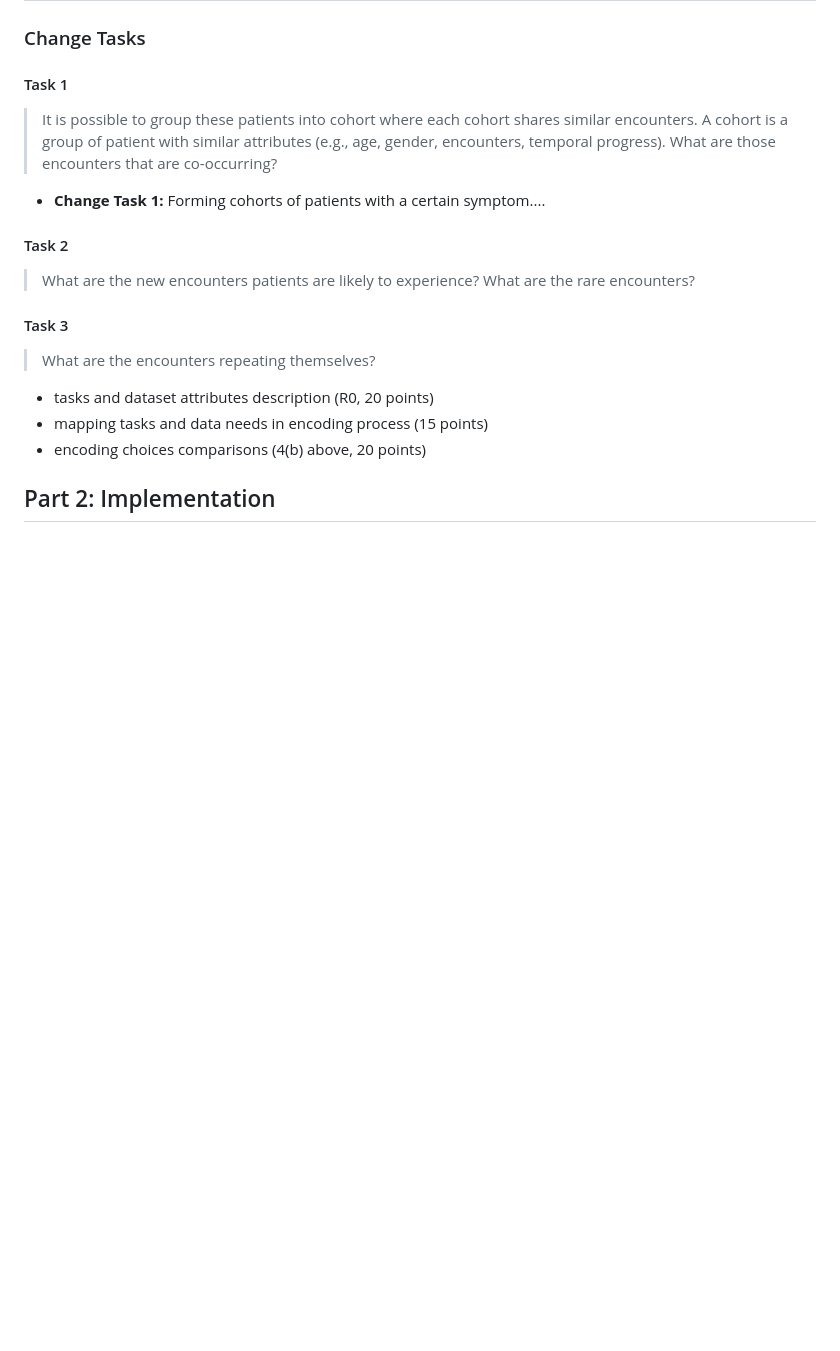
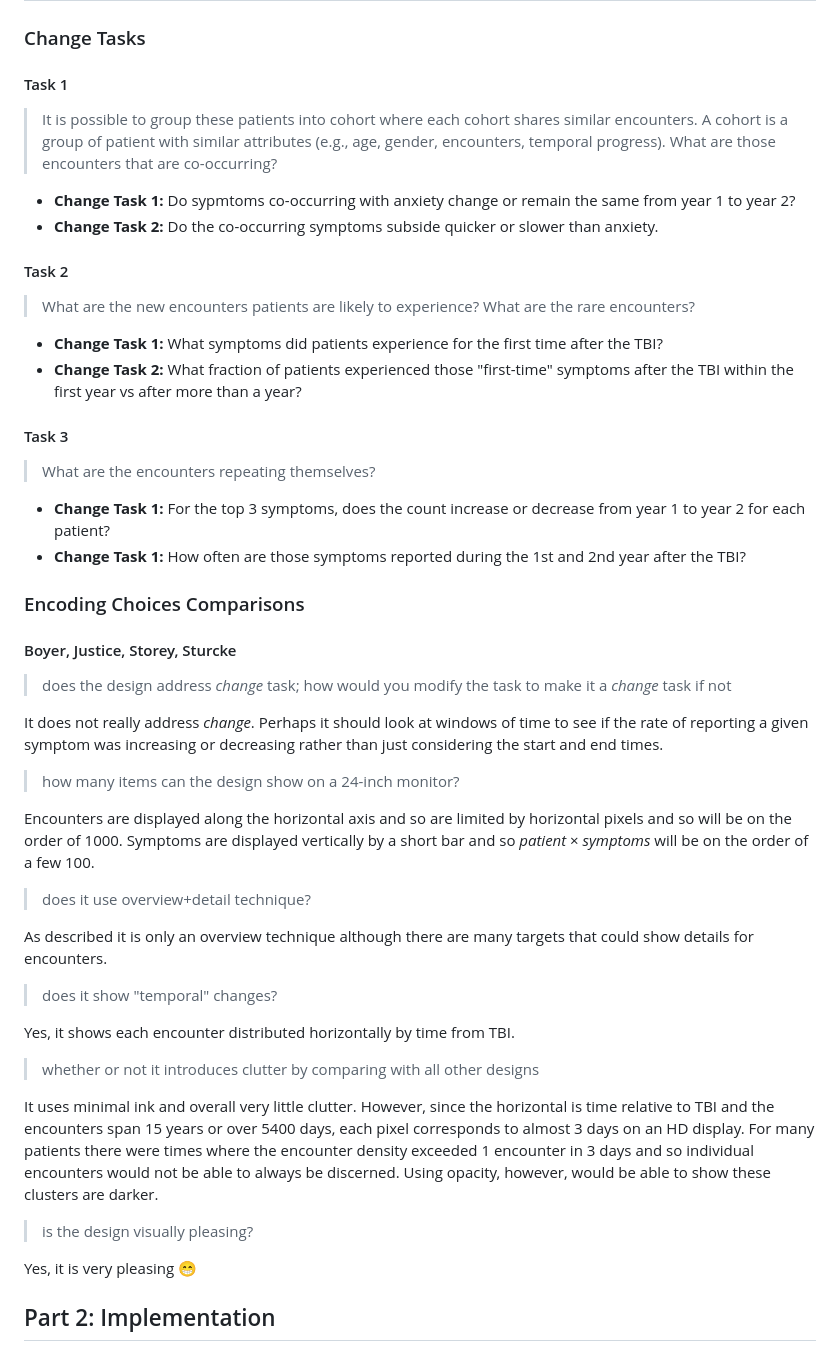
Before and after one commit to esturcke/cmsc-636-data-vis, a Markdown page: assignment-4/readme.md, the part around the change printed below. Drawn GitHub-style; blank space fills up the shorter version.

```diff
--- a/assignment-4/readme.md
+++ b/assignment-4/readme.md
@@ -14,20 +14,68 @@
 > (e.g., age, gender, encounters, temporal progress). What are those encounters
 > that are co-occurring?
 
-  - **Change Task 1:** Forming cohorts of patients with a certain symptom....
+  - **Change Task 1:** Do sypmtoms co-occurring with anxiety change or remain
+    the same from year 1 to year 2?
+  - **Change Task 2:** Do the co-occurring symptoms subside quicker or slower
+    than anxiety.
 
 #### Task 2
 
 > What are the new encounters patients are likely to experience? What are the
 > rare encounters?
 
+  - **Change Task 1:** What symptoms did patients experience for the first time
+    after the TBI?
+  - **Change Task 2:** What fraction of patients experienced those "first-time"
+    symptoms after the TBI within the first year vs after more than a year?
+
 #### Task 3
 
 > What are the encounters repeating themselves?
 
-  * tasks and dataset attributes description (R0, 20 points)
-  * mapping tasks and data needs in encoding process (15 points)
-  * encoding choices comparisons (4(b) above, 20 points)
+  - **Change Task 1:** For the top 3 symptoms, does the count increase or
+    decrease from year 1 to year 2 for each patient?
+  - **Change Task 1:** How often are those symptoms reported during the 1st and
+    2nd year after the TBI?
+
+### Encoding Choices Comparisons
+
+#### Boyer, Justice, Storey, Sturcke
+
+> does the design address *change* task; how would you modify the task to make it a *change* task if not
+
+It does not really address *change*. Perhaps it should look at windows of time
+to see if the rate of reporting a given symptom was increasing or decreasing
+rather than just considering the start and end times.
+
+> how many items can the design show on a 24-inch monitor?
+
+Encounters are displayed along the horizontal axis and so are limited by
+horizontal pixels and so will be on the order of 1000. Symptoms are displayed
+vertically by a short bar and so *patient* × *symptoms* will be on the order of
+a few 100.
+
+> does it use overview+detail technique?
+
+As described it is only an overview technique although there are many targets
+that could show details for encounters.
+
+> does it show "temporal" changes?
+
+Yes, it shows each encounter distributed horizontally by time from TBI.
+
+> whether or not it introduces clutter by comparing with all other designs
+
+It uses minimal ink and overall very little clutter. However, since the
+horizontal is time relative to TBI and the encounters span 15 years or over
+5400 days, each pixel corresponds to almost 3 days on an HD display. For many
+patients there were times where the encounter density exceeded 1 encounter in 3
+days and so individual encounters would not be able to always be discerned.
+Using opacity, however, would be able to show these clusters are darker.
+
+> is the design visually pleasing?
+
+Yes, it is very pleasing 😁
 
 ## Part 2: Implementation
 
```
Also changed, not shown: other parts of assignment-4/readme.md (+49 -7 lines), assignment-4/vis.png (added).
